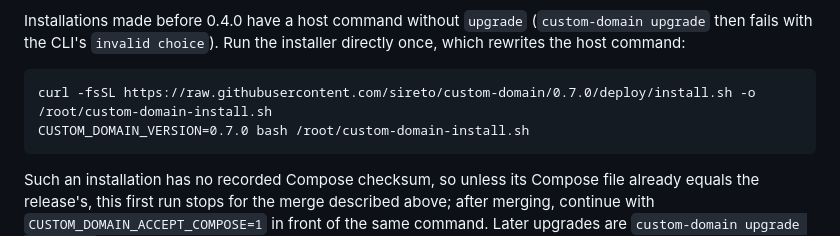
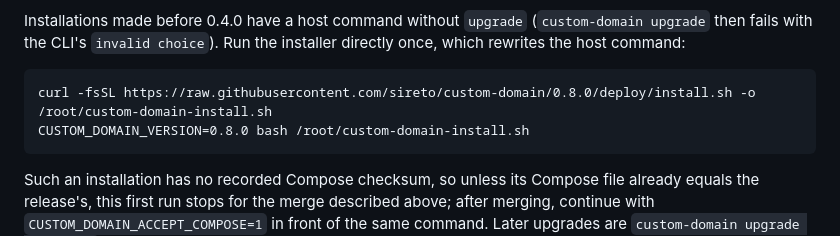
Before and after one commit to sireto/custom-domain, a Markdown page: docs/deployment.md, the part around the change. Rendered like a GitHub page.

Commit message:
Point the pre-0.4.0 installer run at 0.8.0
docs/deployment.md's one-time installer run for hosts installed before 0.4.0 names the release, as every release has updated it.

````diff
--- a/docs/deployment.md
+++ b/docs/deployment.md
@@ -172,8 +172,8 @@ Installations made before 0.4.0 have a host command without `upgrade`
 installer directly once, which rewrites the host command:
 
 ```
-curl -fsSL https://raw.githubusercontent.com/sireto/custom-domain/0.7.0/deploy/install.sh -o /root/custom-domain-install.sh
-CUSTOM_DOMAIN_VERSION=0.7.0 bash /root/custom-domain-install.sh
+curl -fsSL https://raw.githubusercontent.com/sireto/custom-domain/0.8.0/deploy/install.sh -o /root/custom-domain-install.sh
+CUSTOM_DOMAIN_VERSION=0.8.0 bash /root/custom-domain-install.sh
 ```
 
 Such an installation has no recorded Compose checksum, so unless its
````
